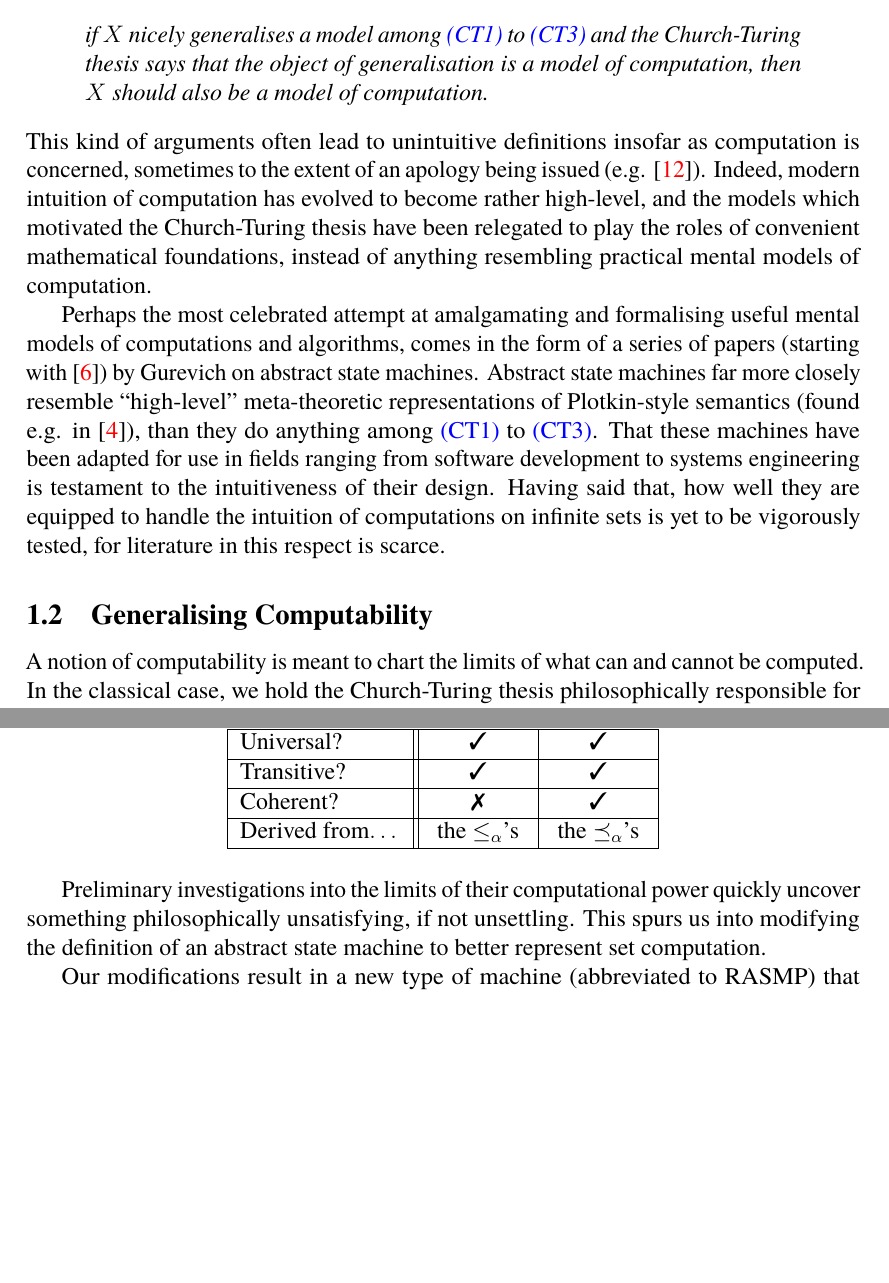
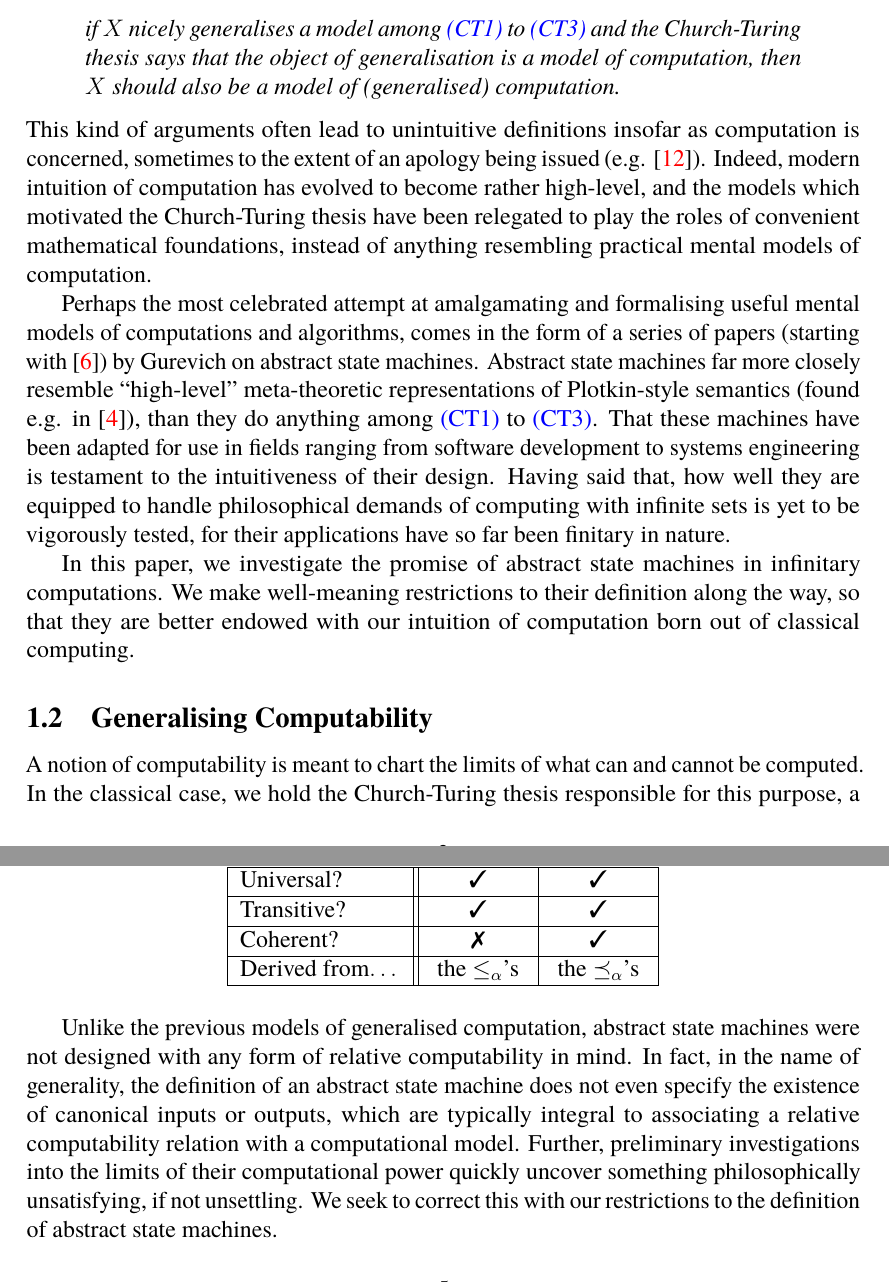
Before and after one commit to zoorado2/Relative-Constructibility-via-Restricted-ASMs, a LaTeX paper (Relative_Constructibility_via_Restricted_ASMs.tex): two parts of pages 3 and 5 of 45 before the commit and two parts of pages 3 and 5 of 46 after it, joined at a grey line, cut so that both start at the same text, the shorter picture padded with empty space. Compiled offline with pdfLaTeX.

Commit message:
Updates from Overleaf

```diff
--- a/Relative_Constructibility_via_Restricted_ASMs.tex
+++ b/Relative_Constructibility_via_Restricted_ASMs.tex
@@ -138,19 +138,21 @@ From the perspective of recursion theory, where the structure of Turing degrees
 
 From the perspective of ``computer as a machine'', we have Koepke's ordinal Turing machines (see \cite{koepke1}). Ordinal Turing machines are a generalisation of \ref{ct3}: they work like standard Turing machines, except their tapes are now $ORD$-length and they can each refer to finitely many ordinals as parameters.
 
-In any case, the models of set computation introduced hitherto rely very much on the Church-Turing thesis for justification of properness. Such justification usually goes along the lines of,
+In any case, the models of generalised computation introduced hitherto rely very much on the Church-Turing thesis for justification of properness. Such justification usually goes along the lines of,
 \begin{quote}
-    \emph{if $X$ nicely generalises a model among \ref{ct1} to \ref{ct3} and the Church-Turing thesis says that the object of generalisation is a model of computation, then $X$ should also be a model of computation.}
+    \emph{if $X$ nicely generalises a model among \ref{ct1} to \ref{ct3} and the Church-Turing thesis says that the object of generalisation is a model of computation, then $X$ should also be a model of (generalised) computation.}
 \end{quote}
 This kind of arguments often lead to unintuitive definitions insofar as computation is concerned, sometimes to the extent of an apology being issued (e.g. \cite{sackserec}). Indeed, modern intuition of computation has evolved to become rather high-level, and the models which motivated the Church-Turing thesis have been relegated to play the roles of convenient mathematical foundations, instead of anything resembling practical mental models of computation.
 
-Perhaps the most celebrated attempt at amalgamating and formalising useful mental models of computations and algorithms, comes in the form of a series of papers (starting with \cite{gurevich}) by Gurevich on abstract state machines. Abstract state machines far more closely resemble ``high-level'' meta-theoretic representations of Plotkin-style semantics (found e.g. in \cite{plotkin}), than they do anything among \ref{ct1} to \ref{ct3}. That these machines have been adapted for use in fields ranging from software development to systems engineering is testament to the intuitiveness of their design. Having said that, how well they are equipped to handle the intuition of computations on infinite sets is yet to be vigorously tested, for literature in this respect is scarce.
+Perhaps the most celebrated attempt at amalgamating and formalising useful mental models of computations and algorithms, comes in the form of a series of papers (starting with \cite{gurevich}) by Gurevich on abstract state machines. Abstract state machines far more closely resemble ``high-level'' meta-theoretic representations of Plotkin-style semantics (found e.g. in \cite{plotkin}), than they do anything among \ref{ct1} to \ref{ct3}. That these machines have been adapted for use in fields ranging from software development to systems engineering is testament to the intuitiveness of their design. Having said that, how well they are equipped to handle philosophical demands of computing with infinite sets is yet to be vigorously tested, for their applications have so far been finitary in nature.
+
+In this paper, we investigate the promise of abstract state machines in infinitary computations. We make well-meaning restrictions to their definition along the way, so that they are better endowed with our intuition of computation born out of classical computing.
 
 \subsection{Generalising Computability}\label{subsec22}
 
-A notion of computability is meant to chart the limits of what can and cannot be computed. In the classical case, we hold the Church-Turing thesis philosophically responsible for this purpose, a responsibility rooted in its convincing representation of computer-hood. Indeed, the hallowed status afforded to the Church-Turing thesis stems from the unlikely convergence in power of what seems to be independently-devised models of computation.
-
-Certain models of computation (with simple modifications) naturally induce a notion of relative computability on a set bigger than the natural numbers. Such a relative computability relation typically extends the notion of computability, in that being computable is equivalent to being minimally relative computable. A most notable example is the Turing reducibility relation induced by oracle machines, which are essentially Turing machines equipped with quick access to a real number serving as an oracle.
+A notion of computability is meant to chart the limits of what can and cannot be computed. In the classical case, we hold the Church-Turing thesis responsible for this purpose, a responsibility rooted in its convincing portrayal of computer-hood. Indeed, the hallowed status afforded to the Church-Turing thesis stems from the unlikely convergence in power of what seems to be independently-devised models of computation.
+
+Certain models of computation (perhaps with simple modifications) naturally induce a notion of relative computability on some distinguished set. Such a relative computability relation typically extends the notion of computability, in that being computable is equivalent to being minimally relative computable. A most notable example is the Turing reducibility relation induced by oracle machines, which are essentially Turing machines equipped with quick access to a real number serving as an ``oracle''.
 
 It can be argued that a robust model of generalised computation should induce a (binary) relative computability relation on arbitrary sets, and that the relative computability relation thus induced should satisfy the following three desiderata.
 \begin{enumerate}[leftmargin=40pt, label=(D\arabic*)]
@@ -192,9 +195,9 @@ Taking a leaf from how classical Turing machines were modified to become classic
     \end{tabular}
 \end{table}
 
-Preliminary investigations into the limits of their computational power quickly uncover something philosophically unsatisfying, if not unsettling. This spurs us into modifying the definition of an abstract state machine to better represent set computation.
-
-Our modifications result in a new type of machine (abbreviated to RASMP) that possesses more concrete guardrails than abstract state machines, without losing too much intuitiveness. Coupled with an input/output paradigm, RASMPs naturally induce a relative computability relation on all sets, which can then be used to define (generalised) computable sets. It turns out that the degrees born from this relation coincide with the degrees of constructibility. In addition, the relation satisfies transitivity when restricted to reasonably nice sets. The upshot of all this, is a model of set computation which avoids the drawbacks of other models highlighted in the preceding paragraphs. It may not be the best model to do recursion theory in, nor does it claim to be the easiest model to analyse, but we hope more work can be done in the future to explore its limits.
+Unlike the previous models of generalised computation, abstract state machines were not designed with any form of relative computability in mind. In fact, in the name of generality, the definition of an abstract state machine does not even specify the existence of canonical inputs or outputs, which are typically integral to associating a relative computability relation with a computational model. Further, preliminary investigations into the limits of their computational power quickly uncover something philosophically unsatisfying, if not unsettling. We seek to correct this with our restrictions to the definition of abstract state machines.
+
+The way restrictions are added to the notion of abstract state machines results in a new model of generalised computation called \textit{restricted abstract state machines with parameters} (abbreviated as \textit{RASMPs}). The main draw of RASMPs is that they possess more concrete guardrails than abstract state machines without compromising too much of the latter's intuitiveness. Coupled with an input/output paradigm, RASMPs naturally induce a relative computability relation, $\leq^P$, on all sets of ordinals. It turns out that $\leq^P$ coincides with both $\preceq_A$ as well as the \textit{relative constructibility} relation. Unlike $\preceq_A$ though, $\leq^P$ tends very much to remain transitive under computational constraints. This makes for interesting comparisons between $\leq^P$ and say, the relations in Table \ref{table1}, when size limitations are imposed.
 
 \section{Restricting Abstract State Machines}\label{sect2}
 
```
Also changed, not shown: Relative_Constructibility_via_Restricted_ASMs.tex (17 more changed lines).
